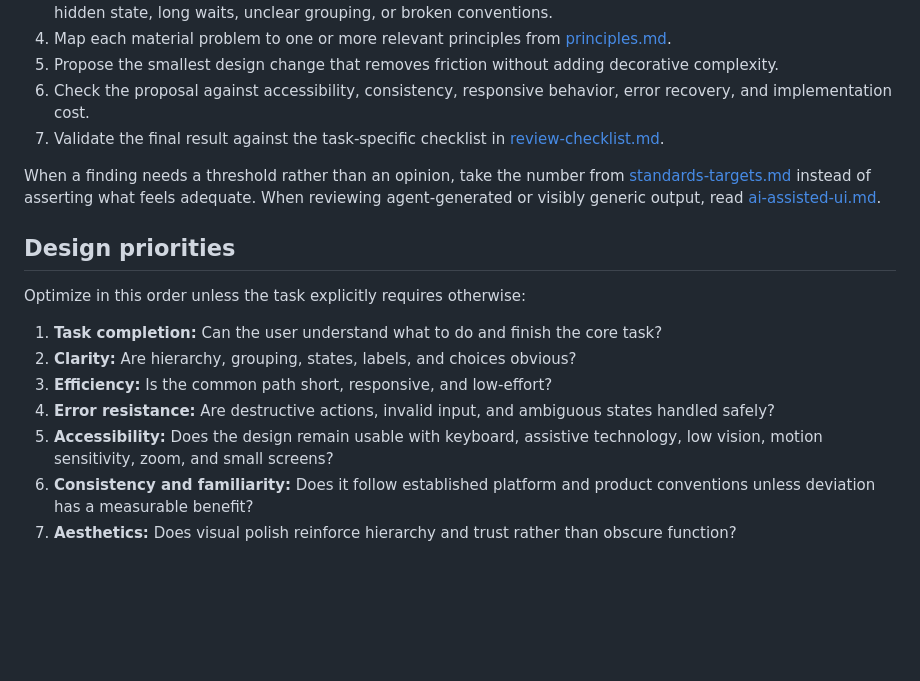
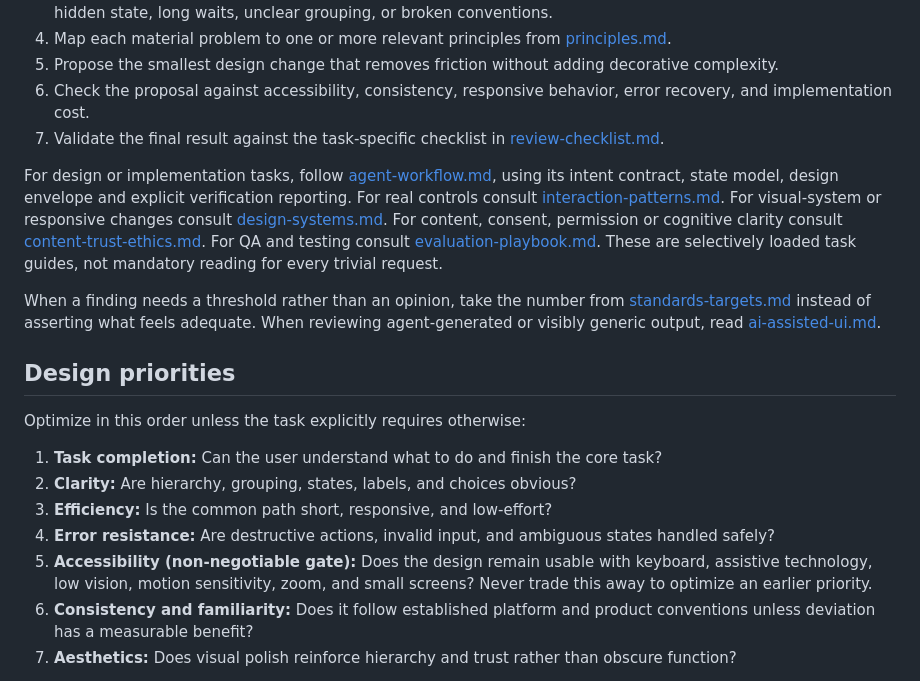
Before and after one commit to DrB0rk/Borks-uiux-skill, a Markdown page: skills/bizar-uiux/SKILL.md, the part around one of its changes. Drawn GitHub-style; blank space fills up the shorter version.

```diff
--- a/skills/bizar-uiux/SKILL.md
+++ b/skills/bizar-uiux/SKILL.md
@@ -19,6 +17,8 @@ Use this skill to turn interface work into explicit, testable design decisions i
 6. Check the proposal against accessibility, consistency, responsive behavior, error recovery, and implementation cost.
 7. Validate the final result against the task-specific checklist in [review-checklist.md](references/review-checklist.md).
 
+For design or implementation tasks, follow [agent-workflow.md](references/agent-workflow.md), using its intent contract, state model, design envelope and explicit verification reporting. For real controls consult [interaction-patterns.md](references/interaction-patterns.md). For visual-system or responsive changes consult [design-systems.md](references/design-systems.md). For content, consent, permission or cognitive clarity consult [content-trust-ethics.md](references/content-trust-ethics.md). For QA and testing consult [evaluation-playbook.md](references/evaluation-playbook.md). These are selectively loaded task guides, not mandatory reading for every trivial request.
+
 When a finding needs a threshold rather than an opinion, take the number from [standards-targets.md](references/standards-targets.md) instead of asserting what feels adequate. When reviewing agent-generated or visibly generic output, read [ai-assisted-ui.md](references/ai-assisted-ui.md).
 
 ## Design priorities
@@ -29,7 +29,7 @@ Optimize in this order unless the task explicitly requires otherwise:
 2. **Clarity:** Are hierarchy, grouping, states, labels, and choices obvious?
 3. **Efficiency:** Is the common path short, responsive, and low-effort?
 4. **Error resistance:** Are destructive actions, invalid input, and ambiguous states handled safely?
-5. **Accessibility:** Does the design remain usable with keyboard, assistive technology, low vision, motion sensitivity, zoom, and small screens?
+5. **Accessibility (non-negotiable gate):** Does the design remain usable with keyboard, assistive technology, low vision, motion sensitivity, zoom, and small screens? Never trade this away to optimize an earlier priority.
 6. **Consistency and familiarity:** Does it follow established platform and product conventions unless deviation has a measurable benefit?
 7. **Aesthetics:** Does visual polish reinforce hierarchy and trust rather than obscure function?
 
```
Also changed, not shown: other parts of skills/bizar-uiux/SKILL.md (+23 -3 lines).
